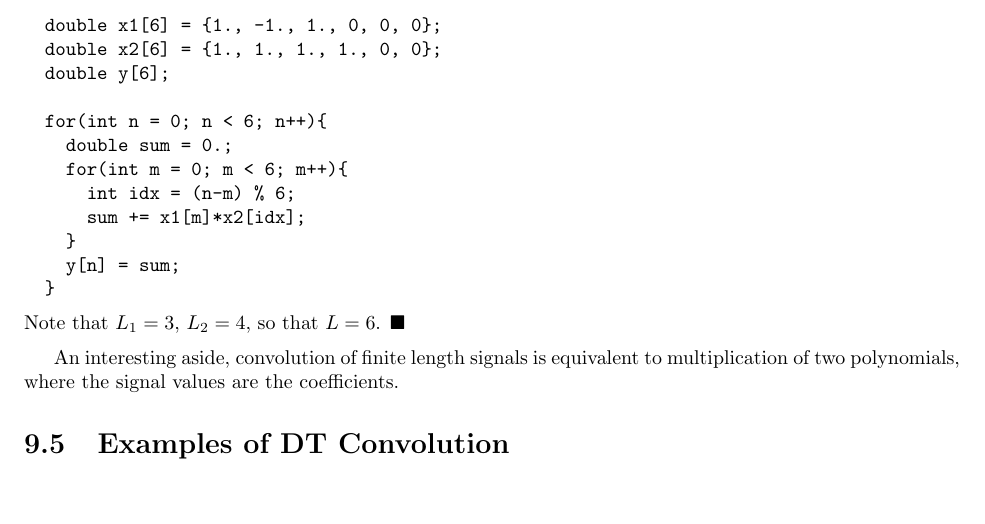
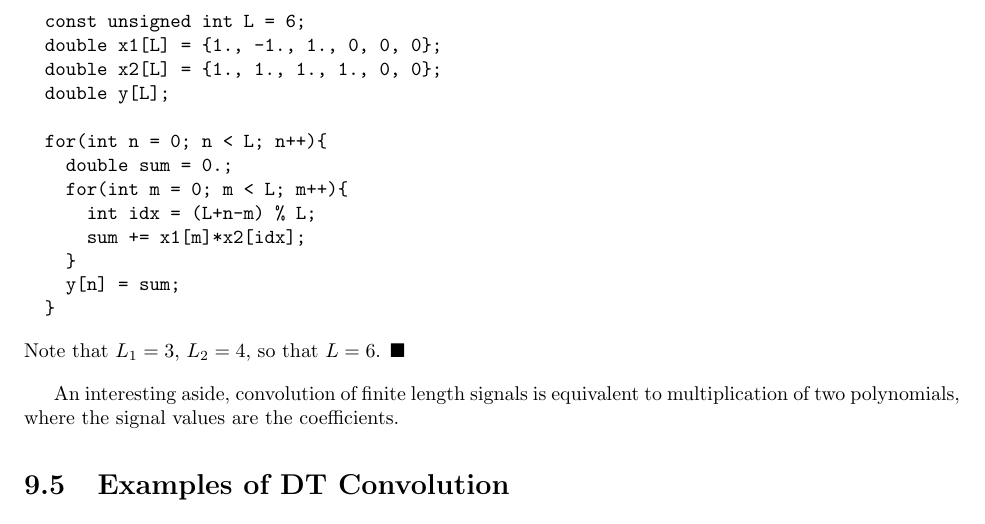
Before and after one commit to clwyatt/notes-2714, a LaTeX thesis (notes-2714.tex, which reads 09-dt-conv.tex): part of page 70 of 195, cut at the place of the change, the shorter picture padded with empty space. Compiled offline with pdfLaTeX.

Commit message:
fix C++ code bug in DT convolution example

```diff
--- a/09-dt-conv.tex
+++ b/09-dt-conv.tex
@@ -82,14 +82,15 @@ where the indexing of $x_2$ is modulo the signal length, i.e. $x_2[(n-m) \mbox{
 
 \begin{example} The following C++ code computes the convolution of the DT signals $\{1,-1,1\}$ and $\{1,1,1,1\}$.
 \begin{verbatim}
-  double x1[6] = {1., -1., 1., 0, 0, 0};
-  double x2[6] = {1., 1., 1., 1., 0, 0};
-  double y[6];
+  const unsigned int L = 6;
+  double x1[L] = {1., -1., 1., 0, 0, 0};
+  double x2[L] = {1., 1., 1., 1., 0, 0};
+  double y[L];
 
-  for(int n = 0; n < 6; n++){
+  for(int n = 0; n < L; n++){
     double sum = 0.;
-    for(int m = 0; m < 6; m++){
-      int idx = (n-m) % 6;
+    for(int m = 0; m < L; m++){
+      int idx = (L+n-m) % L;
       sum += x1[m]*x2[idx];
     }
     y[n] = sum;
```
